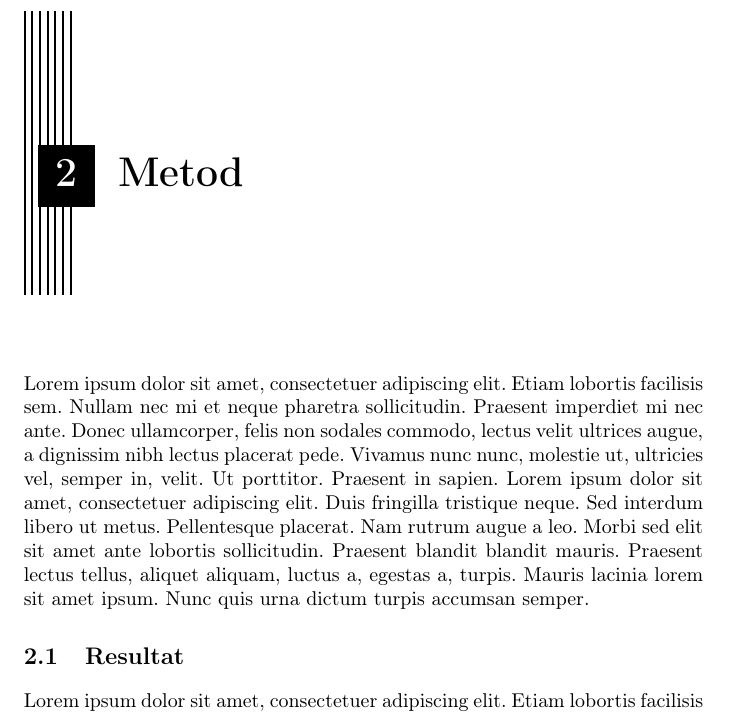
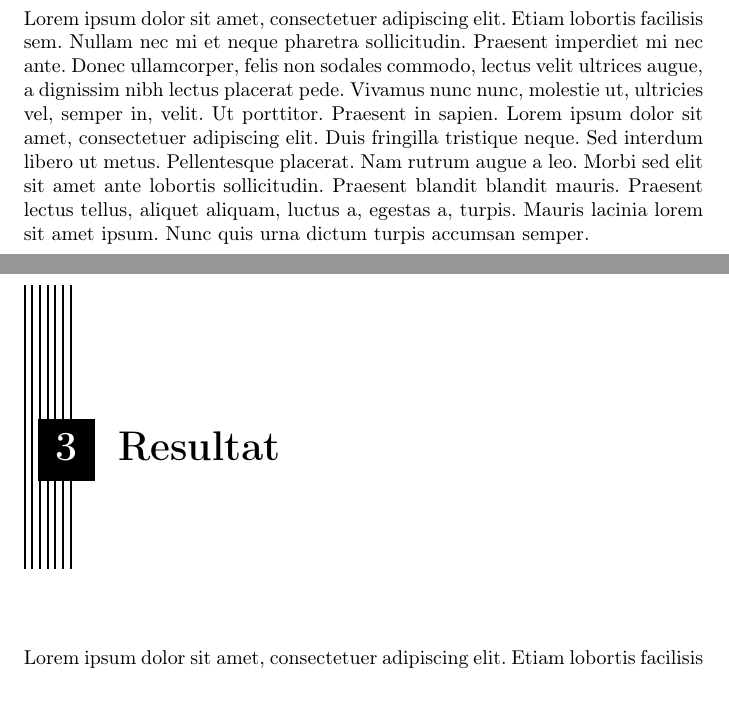
Before and after one commit to Ballerinakakan/IndividuelDel, a LaTeX book (src/main.tex, which reads src/resultat.tex): part of page 5 of 7 before the commit and two parts of pages 5 and 7 of 9 after it, the two joined at a grey line, cut at the place of the change, the shorter picture padded with empty space. Compiled offline with pdfLaTeX.

Commit message:
Replace resultat.tex

```diff
--- a/src/resultat.tex
+++ b/src/resultat.tex
@@ -1,2 +1,2 @@
-\section{Resultat}
+\chapter{Resultat}
 \blindtext
```
